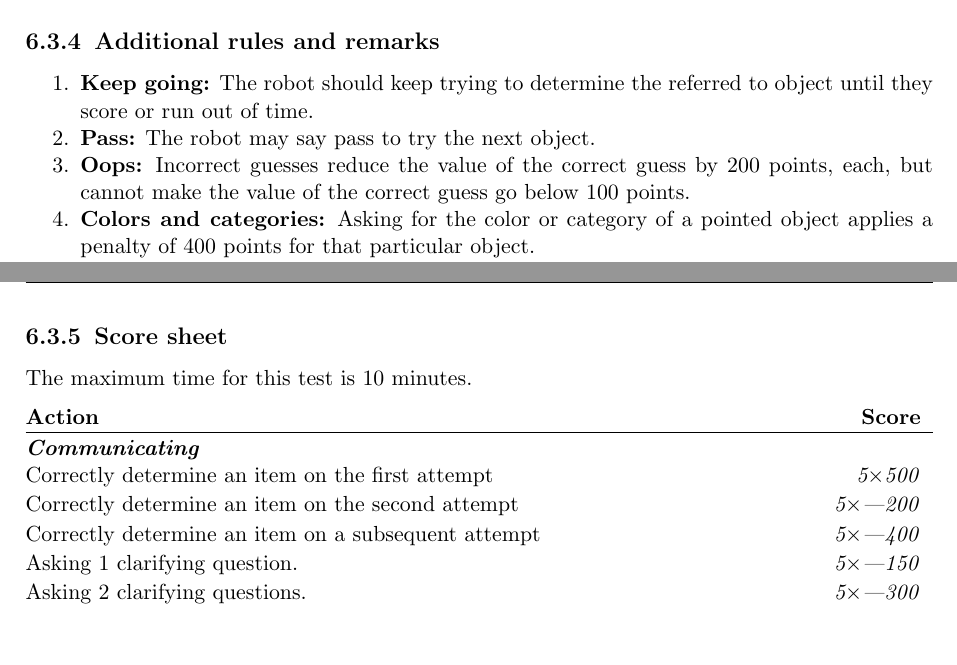
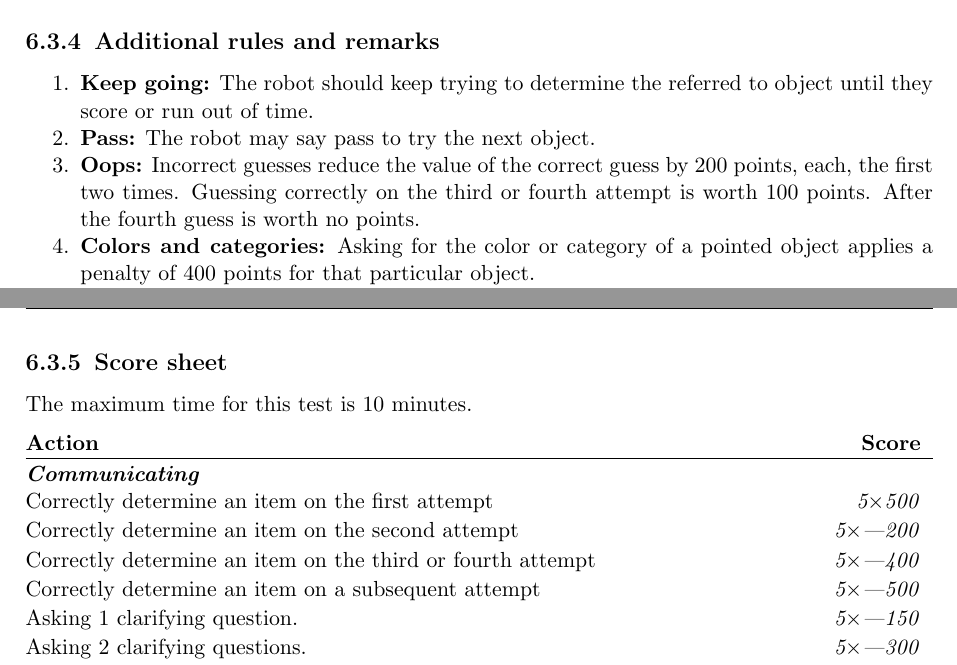
Before and after one commit to RoboCupAtHome/RuleBook, a LaTeX thesis (Rulebook.tex, which reads scoresheets/HandMeThat.tex, tasks/HandMeThat.tex): two parts of pages 66 and 67 of 70, joined at a grey line, cut so that both start at the same text, the shorter picture padded with empty space. Compiled offline with pdfLaTeX.

Commit message:
Fixes per @johaq's suggestions.

```diff
--- a/scoresheets/HandMeThat.tex
+++ b/scoresheets/HandMeThat.tex
@@ -5,7 +5,8 @@ The maximum time for this test is 10 minutes.
 	\scoreheading{Communicating}
 	\scoreitem[5]{500}{Correctly determine an item on the first attempt}
 	\penaltyitem[5]{-200}{Correctly determine an item on the second attempt}
-	\penaltyitem[5]{-400}{Correctly determine an item on a subsequent attempt}
+	\penaltyitem[5]{-400}{Correctly determine an item on the third or fourth attempt}
+	\penaltyitem[5]{-500}{Correctly determine an item on a subsequent attempt}
 	\penaltyitem[5]{-150}{Asking 1 clarifying question.}
 	\penaltyitem[5]{-300}{Asking 2 clarifying questions.}
 	\penaltyitem[5]{-450}{Asking 3 clarifying questions.}
--- a/tasks/HandMeThat.tex
+++ b/tasks/HandMeThat.tex
@@ -51,7 +51,7 @@ The operator does not know the name of the object.
 \begin{enumerate}
 	\item \textbf{Keep going:} The robot should keep trying to determine the referred to object until they score or run out of time.
 	\item \textbf{Pass:} The robot may say pass to try the next object.
-	\item \textbf{Oops:} Incorrect guesses reduce the value of the correct guess by 200 points, each, but cannot make the value of the correct guess go below 100 points.
+	\item \textbf{Oops:} Incorrect guesses reduce the value of the correct guess by 200 points, each, the first two times. Guessing correctly on the third or fourth attempt is worth 100 points. After the fourth guess is worth no points.
 \item\textbf{Colors and categories:} Asking for the color or category of a pointed object applies a penalty of 400 points for that particular object.
 \item\textbf{Uneducated operator:} The referee may instruct the operator to answer \emph{I don't understand} or \emph{I don't know} if the robot asks complex questions or is attempting blind guessing.
 
```
